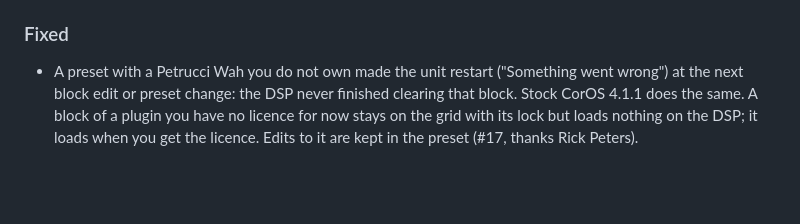
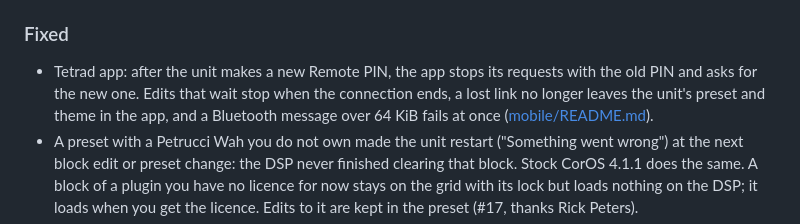
Before and after one commit to JudahZF/tetrad, a Markdown page: CHANGELOG.md, the part around the change. GitHub-like rendering; blank space fills up the shorter version.

Commit message:
docs(changelog): the Tetrad app's connection fixes

```diff
--- a/CHANGELOG.md
+++ b/CHANGELOG.md
@@ -220,6 +220,10 @@ All notable changes to Tetrad are in this file. The version numbers follow
 
 ### Fixed
 
+- Tetrad app: after the unit makes a new Remote PIN, the app stops its requests with the old
+  PIN and asks for the new one. Edits that wait stop when the connection ends, a lost link no
+  longer leaves the unit's preset and theme in the app, and a Bluetooth message over 64 KiB
+  fails at once ([mobile/README.md](mobile/README.md)).
 - A preset with a Petrucci Wah you do not own made the unit restart ("Something went wrong")
   at the next block edit or preset change: the DSP never finished clearing that block. Stock
   CorOS 4.1.1 does the same. A block of a plugin you have no licence for now stays on the grid
```
